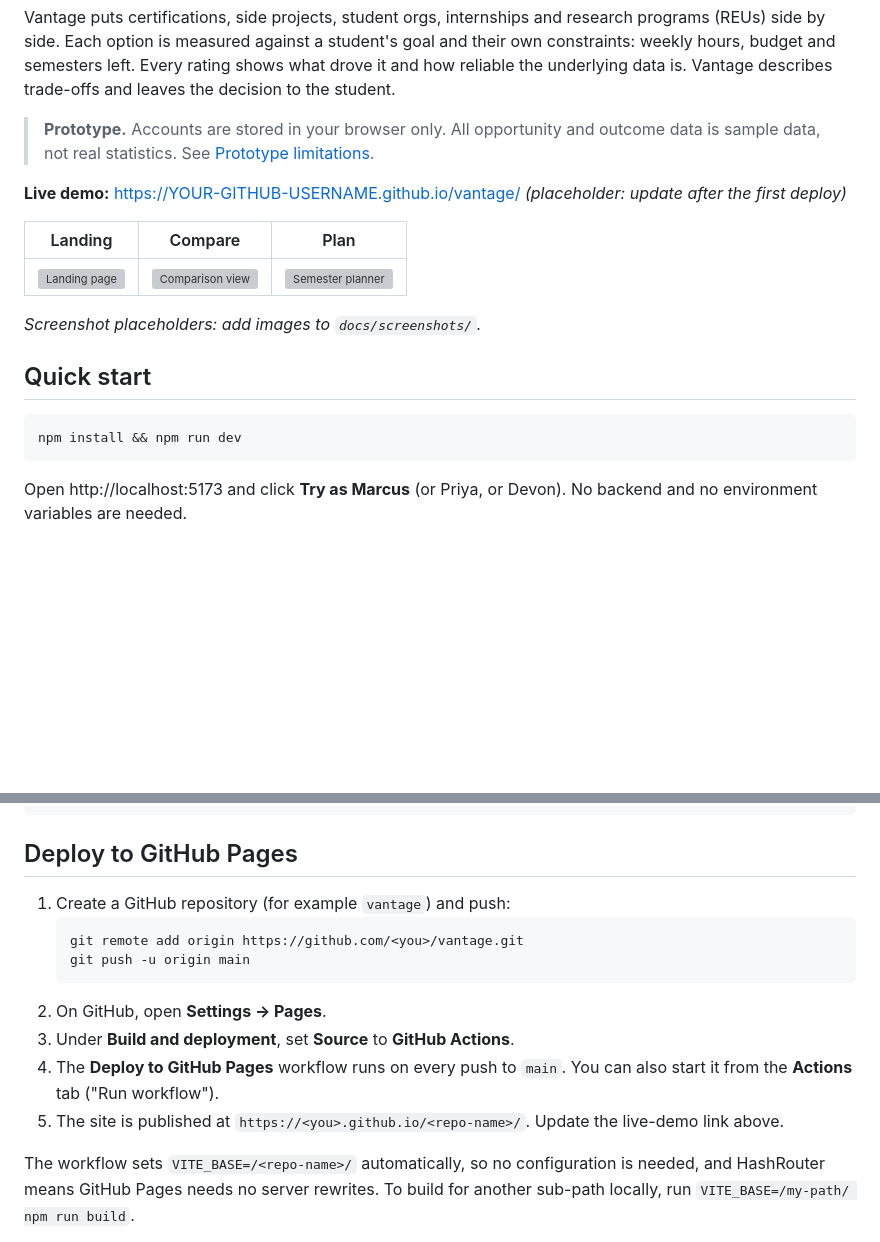
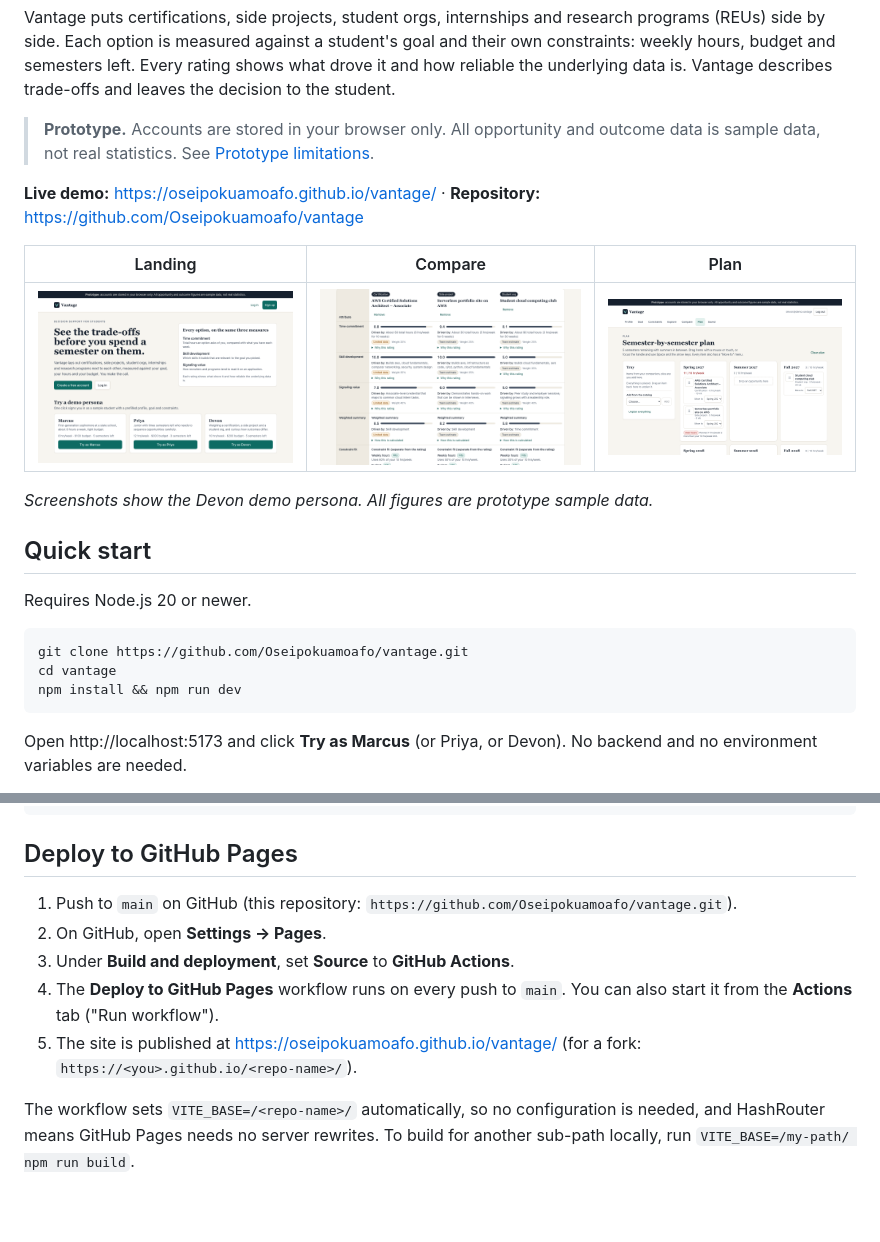
Before and after one commit to Oseipokuamoafo/vantage, a Markdown page: README.md, 2 parts joined by grey strips. GitHub-like rendering; pictures changed too: docs/screenshots/compare.png (added), docs/screenshots/landing.png (added), docs/screenshots/plan.png (added); blank space fills up the shorter version; grey boxes are pictures that could not be loaded.

Commit message:
docs: README with live demo link, badges and screenshots; fix planner Move-to overflow
Co-Authored-By: Claude Opus 5.5 (1M context) <noreply@anthropic.com>

````diff
--- a/README.md
+++ b/README.md
@@ -10,17 +14,21 @@ the decision to the student.
 > **Prototype.** Accounts are stored in your browser only. All opportunity and outcome data is sample data, not
 > real statistics. See [Prototype limitations](#prototype-limitations).
 
-**Live demo:** https://YOUR-GITHUB-USERNAME.github.io/vantage/ _(placeholder: update after the first deploy)_
+**Live demo:** https://oseipokuamoafo.github.io/vantage/ · **Repository:** https://github.com/Oseipokuamoafo/vantage
 
 | Landing                                       | Compare                                          | Plan                                           |
 | --------------------------------------------- | ------------------------------------------------ | ---------------------------------------------- |
 | ![Landing page](docs/screenshots/landing.png) | ![Comparison view](docs/screenshots/compare.png) | ![Semester planner](docs/screenshots/plan.png) |
 
-_Screenshot placeholders: add images to `docs/screenshots/`._
+_Screenshots show the Devon demo persona. All figures are prototype sample data._
 
 ## Quick start
 
+Requires Node.js 20 or newer.
+
 ```bash
+git clone https://github.com/Oseipokuamoafo/vantage.git
+cd vantage
 npm install && npm run dev
 ```
 
@@ -98,16 +106,12 @@ docs/                     ARCHITECTURE.md, TRACEABILITY.md
 
 ## Deploy to GitHub Pages
 
-1. Create a GitHub repository (for example `vantage`) and push:
-   ```bash
-   git remote add origin https://github.com/<you>/vantage.git
-   git push -u origin main
-   ```
+1. Push to `main` on GitHub (this repository: `https://github.com/Oseipokuamoafo/vantage.git`).
 2. On GitHub, open **Settings → Pages**.
 3. Under **Build and deployment**, set **Source** to **GitHub Actions**.
 4. The **Deploy to GitHub Pages** workflow runs on every push to `main`. You can also start it from the
    **Actions** tab ("Run workflow").
-5. The site is published at `https://<you>.github.io/<repo-name>/`. Update the live-demo link above.
+5. The site is published at https://oseipokuamoafo.github.io/vantage/ (for a fork: `https://<you>.github.io/<repo-name>/`).
 
 The workflow sets `VITE_BASE=/<repo-name>/` automatically, so no configuration is needed, and HashRouter means
 GitHub Pages needs no server rewrites. To build for another sub-path locally, run `VITE_BASE=/my-path/ npm run build`.
````
Also changed, not shown: other parts of README.md (+4 -0 lines), 1 other file.
